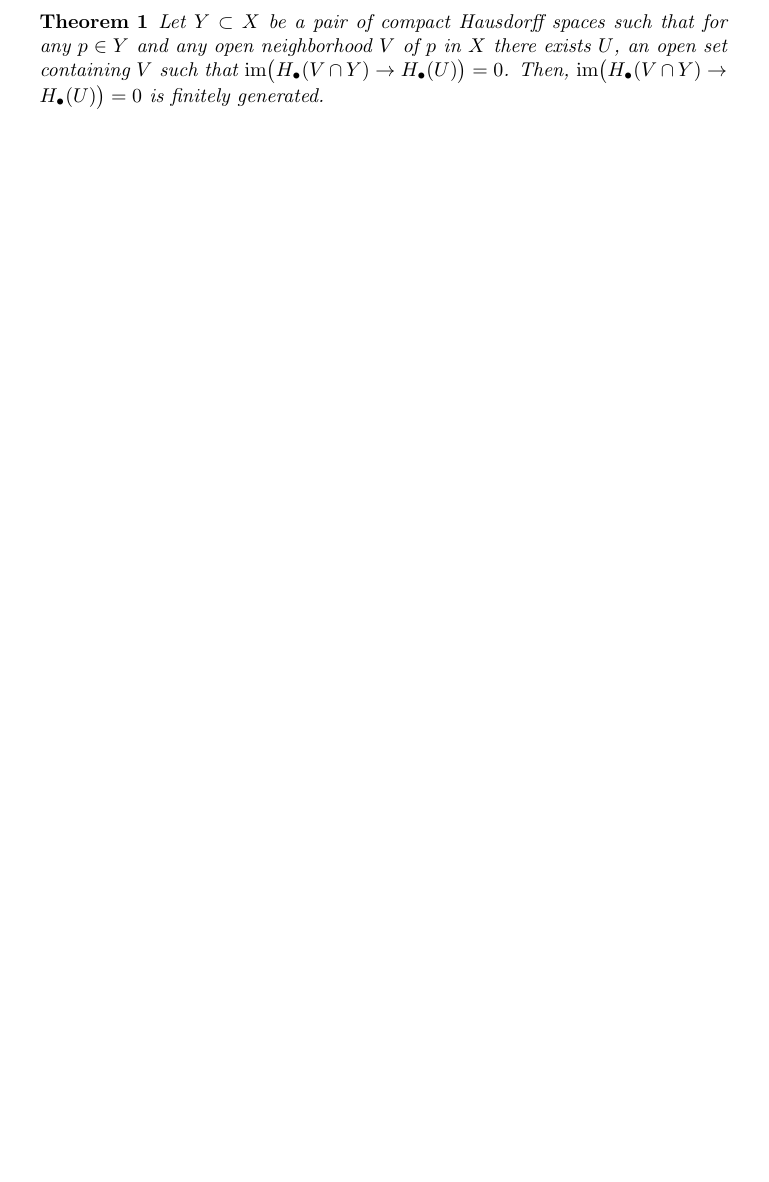
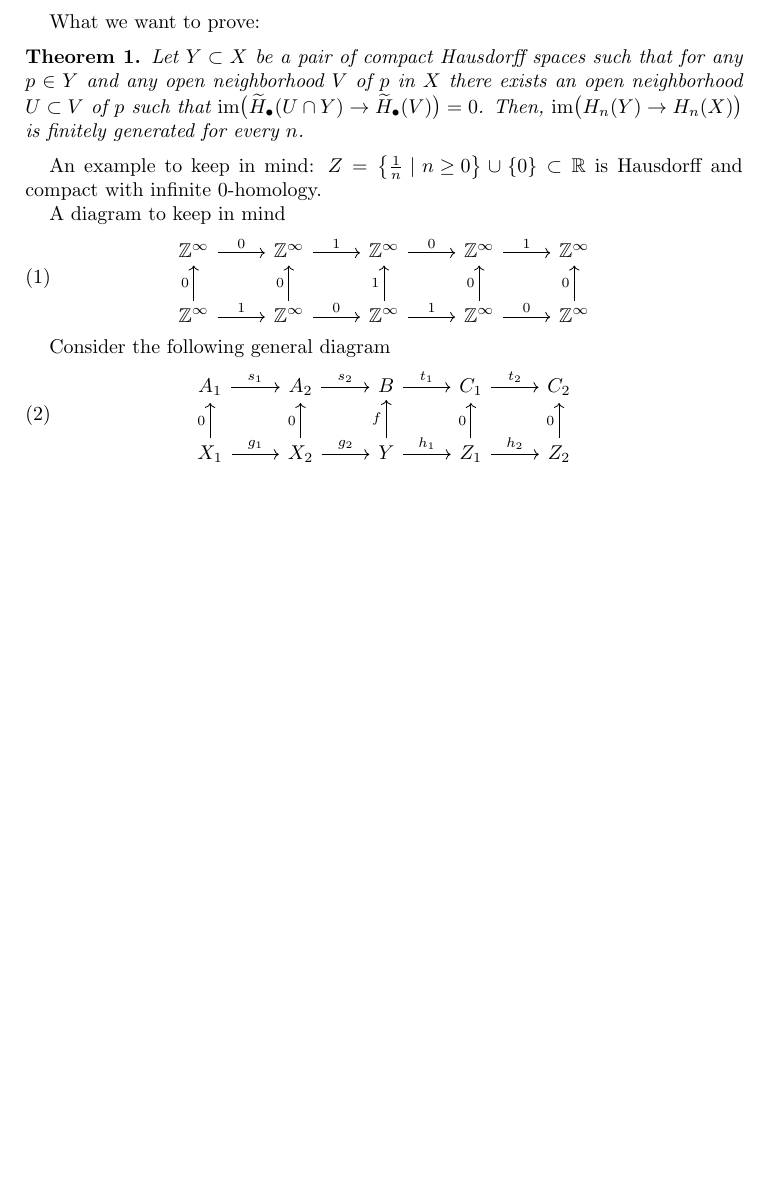
Before and after one commit to ammedmar/funct_top, a LaTeX paper (main.tex): part of the page, cut at the place of the change, the shorter picture padded with empty space. Compiled offline with pdfLaTeX.

Commit message:
Add diagrams for Mayer-Vietoris

```diff
--- a/main.tex
+++ b/main.tex
@@ -5,8 +6,30 @@
 \newtheorem{theorem}{Theorem}
 
 \newcommand{\im}{\mathrm{im}}
+\newcommand{\Z}{\mathbb{Z}}
+
 \begin{document}
+	What we want to prove:
 	\begin{theorem}
-		Let $Y \subset X$ be a pair of compact Hausdorff spaces such that for any $p \in Y$ and any open neighborhood $V$ of $p$ in $X$ there exists $U$, an open set containing $V$ such that $\im \big(H_\bullet(V \cap Y) \to H_\bullet(U)\big) = 0$. Then, $\im \big(H_\bullet(V \cap Y) \to H_\bullet(U)\big) = 0$ is finitely generated.
+		Let $Y \subset X$ be a pair of compact Hausdorff spaces such that for any $p \in Y$ and any open neighborhood $V$ of $p$ in $X$ there exists an open neighborhood $U \subset V$ of $p$ such that $\im \big(\widetilde H_\bullet(U \cap Y) \to \widetilde H_\bullet(V)\big) = 0$. Then, $\im \big(H_n(Y) \to H_n(X)\big)$ is finitely generated for every $n$.
 	\end{theorem}
+
+	An example to keep in mind:
+	$Z = \left\{\frac{1}{n}\ |\ n \geq 0\right\} \cup \{0\} \subset \mathbb R$ is Hausdorff and compact with infinite 0-homology.
+
+	A diagram to keep in mind
+	\begin{equation}
+	\begin{tikzcd}
+	\Z^{\infty} \arrow[r, "0"] & \Z^{\infty} \arrow[r, "1"] & \Z^{\infty} \arrow[r, "0"] & \Z^{\infty} \arrow[r, "1"] & \Z^{\infty} \\
+	\Z^{\infty} \arrow[r, "1"] \arrow[u, "0"] & \Z^{\infty} \arrow[r, "0"] \arrow[u, "0"] & \Z^{\infty} \arrow[r, "1"] \arrow[u, "1"] & \Z^{\infty} \arrow[r, "0"] \arrow[u, "0"] & \Z^{\infty} \arrow[u, "0"]
+	\end{tikzcd}
+	\end{equation}
+
+	Consider the following general diagram
+	\begin{equation}
+	\begin{tikzcd}
+	A_1 \arrow[r, "s_1"] & A_2 \arrow[r, "s_2"] & B \arrow[r, "t_1"] & C_1 \arrow[r, "t_2"] & C_2 \\
+	X_1 \arrow[r, "g_1"] \arrow[u, "0"] & X_2 \arrow[r, "g_2"] \arrow[u, "0"] & Y \arrow[r, "h_1"] \arrow[u, "f"] & Z_1 \arrow[r, "h_2"] \arrow[u, "0"] & Z_2 \arrow[u, "0"]
+	\end{tikzcd}
+	\end{equation}
 \end{document}
```
Also changed, not shown: main.tex (3 more changed lines).
